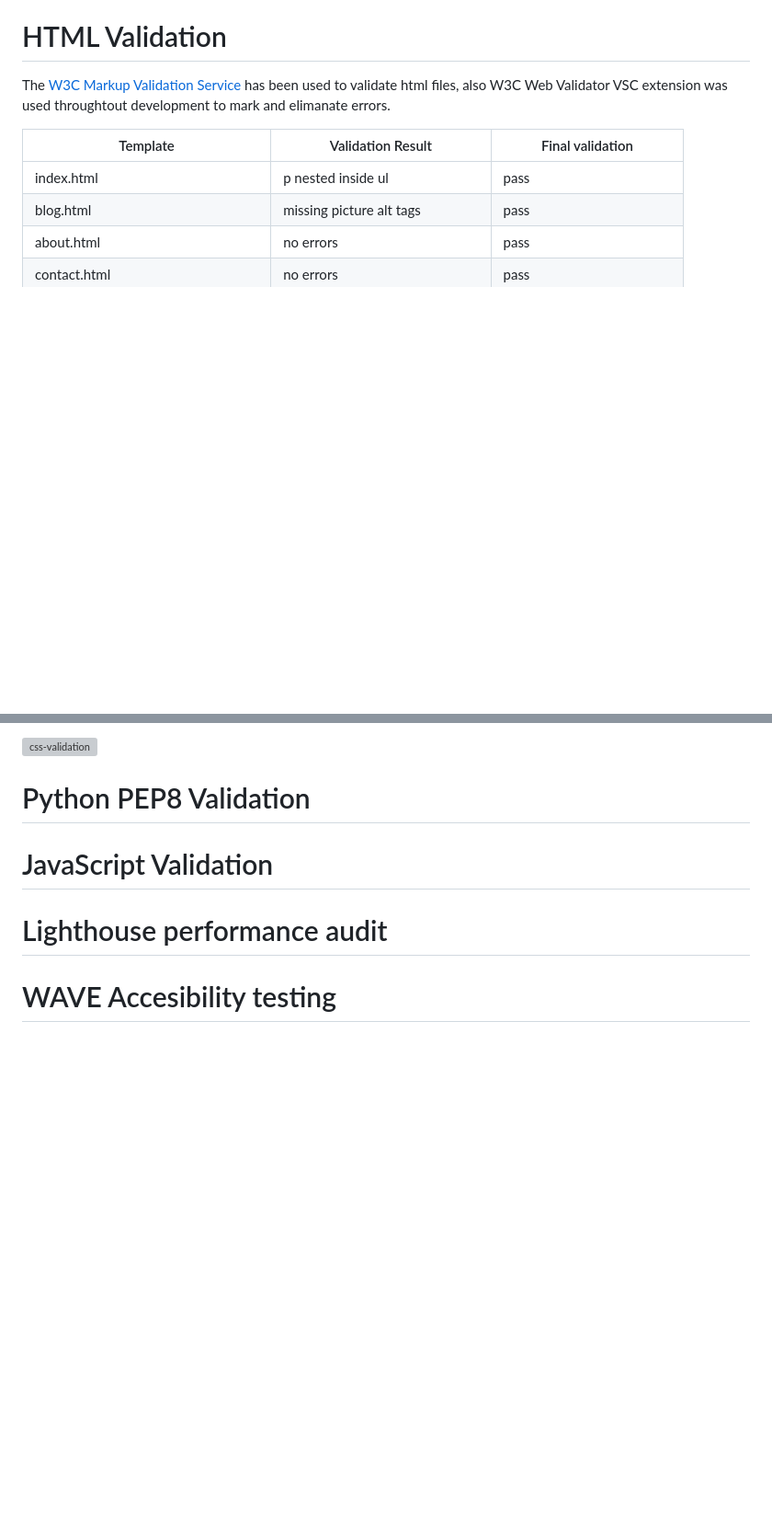
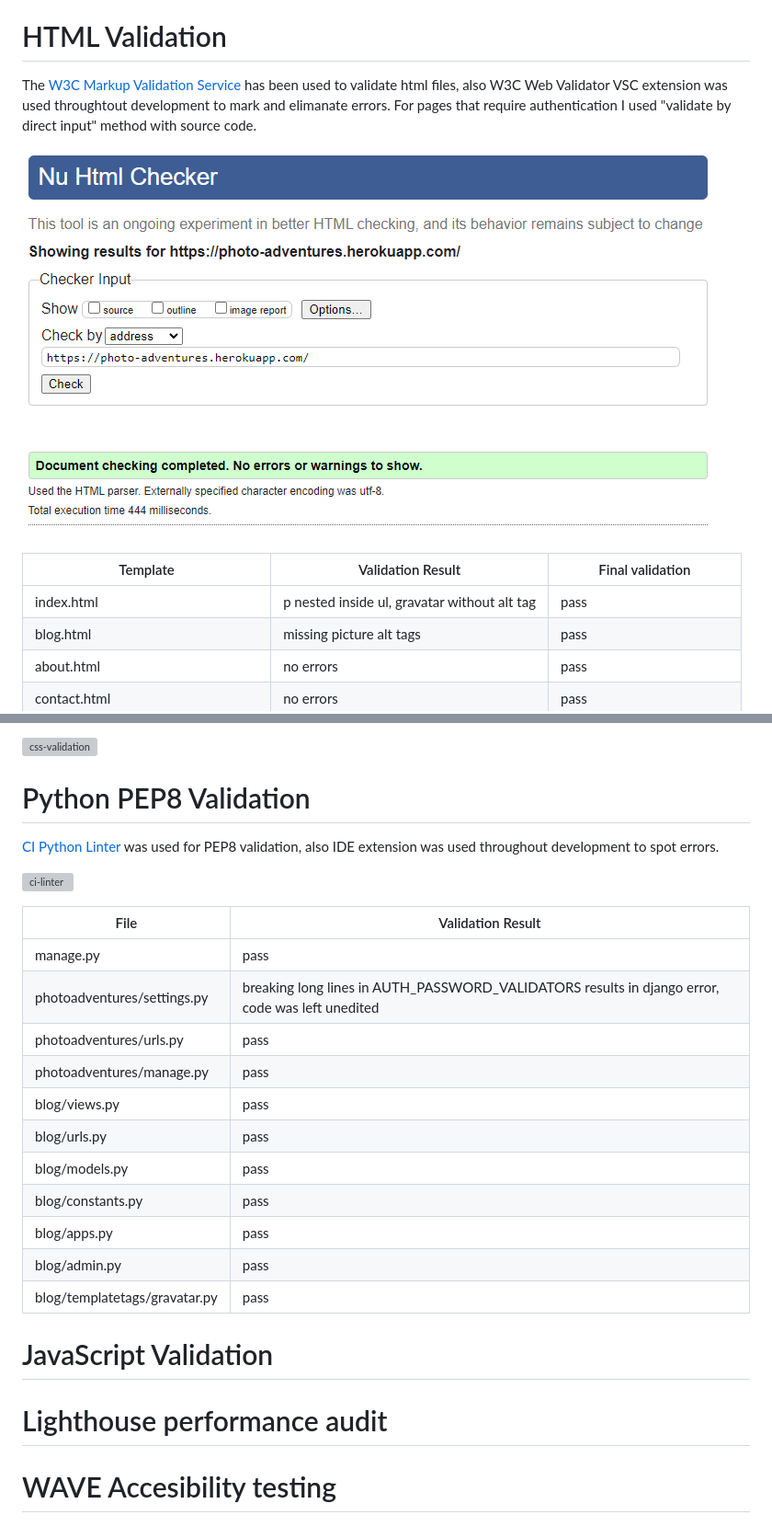
Before and after one commit to alexkisielewicz/photo-adventures, a Markdown page: TESTING.md, 2 parts joined by grey strips. Shown at 92% size. Rendered like a GitHub page; blank space fills up the shorter version; grey boxes are pictures that could not be loaded.

Commit message:
Write PEP8 validation section

```diff
--- a/TESTING.md
+++ b/TESTING.md
@@ -138,11 +138,13 @@ No errors have been found in displaying layouts, style and functionalities.
 
 # HTML Validation
 
-The [W3C Markup Validation Service](https://validator.w3.org/) has been used to validate html files, also W3C Web Validator VSC extension was used throughtout development to mark and elimanate errors.
+The [W3C Markup Validation Service](https://validator.w3.org/) has been used to validate html files, also W3C Web Validator VSC extension was used throughtout development to mark and elimanate errors. For pages that require authentication I used "validate by direct input" method with source code.
+
+![html-validation](docs/img/validation_html.png)
 
 | Template | Validation Result |  Final validation
 |--------|-----------|---------|
-| index.html | p nested inside ul | pass
+| index.html | p nested inside ul, gravatar without alt tag | pass
 | blog.html | missing picture alt tags | pass |
 | about.html | no errors | pass
 | contact.html | no errors | pass
@@ -175,6 +177,26 @@ The [W3C CSS Validation Service](https://jigsaw.w3.org/css-validator/validator)
 
 # Python PEP8 Validation
 
+[CI Python Linter](https://pep8ci.herokuapp.com/) was used for PEP8 validation, also IDE extension was used throughout development to spot errors.
+
+![ci-linter](docs/img/validation_pep8)
+
+| File | Validation Result |
+|--------|-----------|
+| manage.py | pass |
+| photoadventures/settings.py | breaking long lines in AUTH_PASSWORD_VALIDATORS results in django error, code was left unedited |
+| photoadventures/urls.py | pass |
+| photoadventures/manage.py | pass |
+| blog/views.py | pass |
+| blog/urls.py | pass |
+| blog/models.py | pass |
+| blog/constants.py | pass |
+| blog/apps.py | pass |
+| blog/admin.py | pass |
+| blog/templatetags/gravatar.py | pass |
+
+
+
 # JavaScript Validation
 
 # Lighthouse performance audit
```
